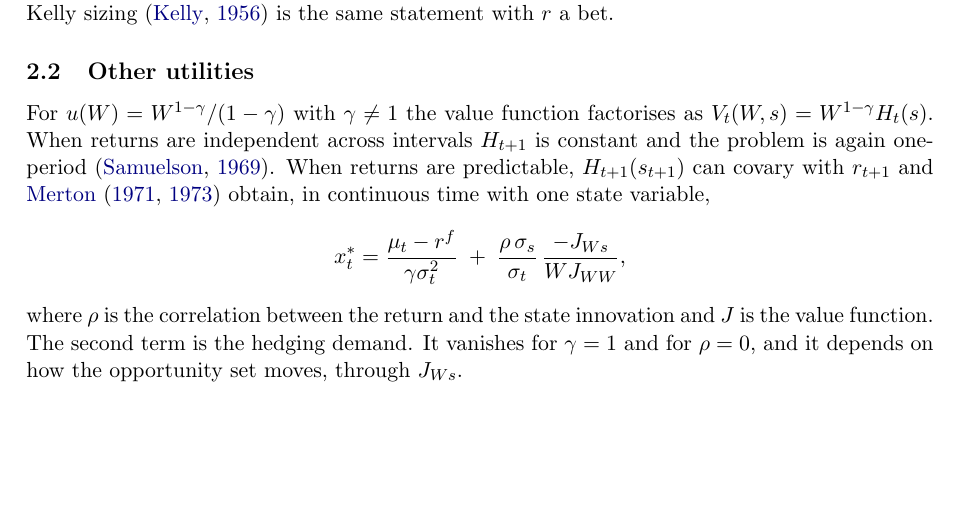
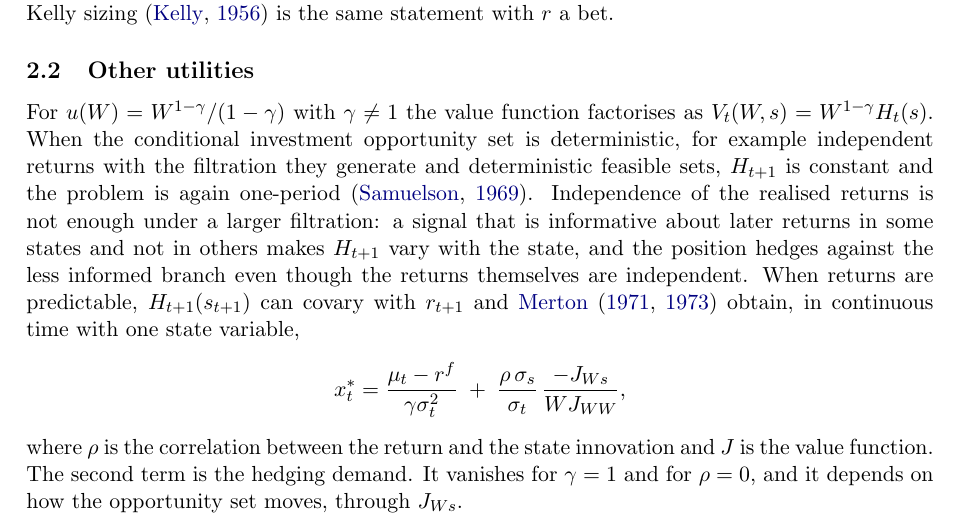
Before and after one commit to microprediction/foundationalprediction, a LaTeX paper (papers/horizon-note/horizon-note.tex): part of page 2 of 8, cut so that both start at the same text, the shorter picture padded with empty space. Compiled offline with pdfLaTeX.

Commit message:
Horizon note: the Samuelson special case needs a deterministic opportunity set, not only independent returns (closes #3)
Co-Authored-By: Claude Opus 5.5 <noreply@anthropic.com>

```diff
--- a/papers/horizon-note/horizon-note.tex
+++ b/papers/horizon-note/horizon-note.tex
@@ -63,7 +63,7 @@ In English: the trader collects any predictability in later returns by trading w
 
 \subsection{Other utilities}
 
-For $u(W) = W^{1-\gamma}/(1-\gamma)$ with $\gamma \ne 1$ the value function factorises as $V_t(W, s) = W^{1-\gamma} H_t(s)$. When returns are independent across intervals $H_{t+1}$ is constant and the problem is again one-period \citep{samuelson1969}. When returns are predictable, $H_{t+1}(s_{t+1})$ can covary with $r_{t+1}$ and \citet{merton1971,merton1973} obtain, in continuous time with one state variable,
+For $u(W) = W^{1-\gamma}/(1-\gamma)$ with $\gamma \ne 1$ the value function factorises as $V_t(W, s) = W^{1-\gamma} H_t(s)$. When the conditional investment opportunity set is deterministic, for example independent returns with the filtration they generate and deterministic feasible sets, $H_{t+1}$ is constant and the problem is again one-period \citep{samuelson1969}. Independence of the realised returns is not enough under a larger filtration: a signal that is informative about later returns in some states and not in others makes $H_{t+1}$ vary with the state, and the position hedges against the less informed branch even though the returns themselves are independent. When returns are predictable, $H_{t+1}(s_{t+1})$ can covary with $r_{t+1}$ and \citet{merton1971,merton1973} obtain, in continuous time with one state variable,
 \[
 x_t^\ast = \frac{\mu_t - r^f}{\gamma \sigma_t^2} \;+\; \frac{\rho\, \sigma_{s}}{\sigma_t}\,\frac{-J_{Ws}}{W J_{WW}},
 \]
```
Also changed, not shown: docs/horizon-note.pdf.
